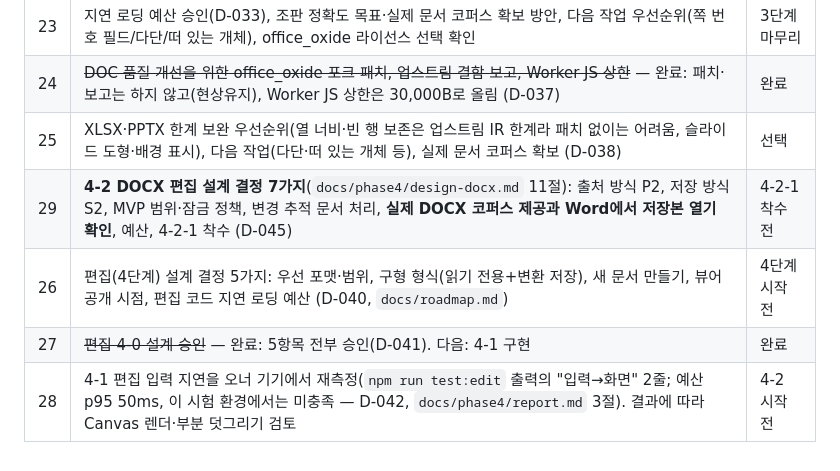
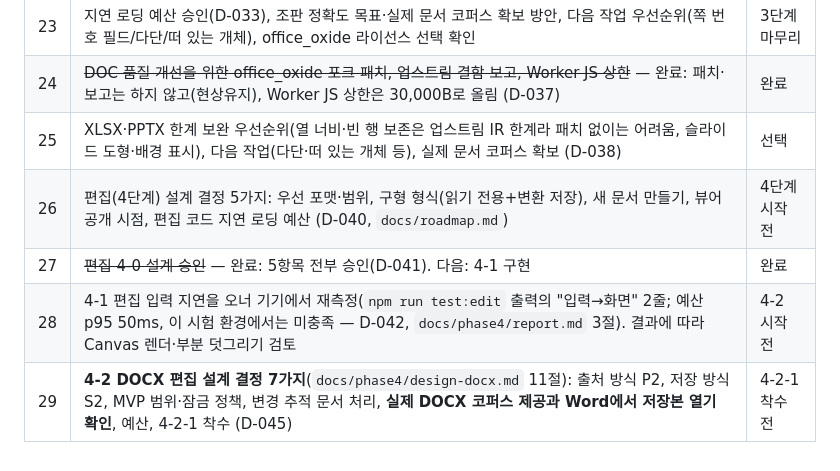
Before and after one commit to ddommummi/sheetfly, a Markdown page: docs/decisions.md, the part around the change. Rendered like a GitHub page.

Commit message:
결정 기록: 오너 요청 29번 위치 정리
Co-Authored-By: Claude Sonnet 5.5 <noreply@anthropic.com>
Claude-Session: https://claude.ai/code/session_01MqcQqFnzT1aHEBLqB23f7H

```diff
--- a/docs/decisions.md
+++ b/docs/decisions.md
@@ -330,7 +330,7 @@
 | 23 | 지연 로딩 예산 승인(D-033), 조판 정확도 목표·실제 문서 코퍼스 확보 방안, 다음 작업 우선순위(쪽 번호 필드/다단/떠 있는 개체), office_oxide 라이선스 선택 확인 | 3단계 마무리 |
 | 24 | ~~DOC 품질 개선을 위한 office_oxide 포크 패치, 업스트림 결함 보고, Worker JS 상한~~ — 완료: 패치·보고는 하지 않고(현상유지), Worker JS 상한은 30,000B로 올림 (D-037) | 완료 |
 | 25 | XLSX·PPTX 한계 보완 우선순위(열 너비·빈 행 보존은 업스트림 IR 한계라 패치 없이는 어려움, 슬라이드 도형·배경 표시), 다음 작업(다단·떠 있는 개체 등), 실제 문서 코퍼스 확보 (D-038) | 선택 |
-| 29 | **4-2 DOCX 편집 설계 결정 7가지**(`docs/phase4/design-docx.md` 11절): 출처 방식 P2, 저장 방식 S2, MVP 범위·잠금 정책, 변경 추적 문서 처리, **실제 DOCX 코퍼스 제공과 Word에서 저장본 열기 확인**, 예산, 4-2-1 착수 (D-045) | 4-2-1 착수 전 |
 | 26 | 편집(4단계) 설계 결정 5가지: 우선 포맷·범위, 구형 형식(읽기 전용+변환 저장), 새 문서 만들기, 뷰어 공개 시점, 편집 코드 지연 로딩 예산 (D-040, `docs/roadmap.md`) | 4단계 시작 전 |
 | 27 | ~~편집 4-0 설계 승인~~ — 완료: 5항목 전부 승인(D-041). 다음: 4-1 구현 | 완료 |
 | 28 | 4-1 편집 입력 지연을 오너 기기에서 재측정(`npm run test:edit` 출력의 "입력→화면" 2줄; 예산 p95 50ms, 이 시험 환경에서는 미충족 — D-042, `docs/phase4/report.md` 3절). 결과에 따라 Canvas 렌더·부분 덧그리기 검토 | 4-2 시작 전 |
+| 29 | **4-2 DOCX 편집 설계 결정 7가지**(`docs/phase4/design-docx.md` 11절): 출처 방식 P2, 저장 방식 S2, MVP 범위·잠금 정책, 변경 추적 문서 처리, **실제 DOCX 코퍼스 제공과 Word에서 저장본 열기 확인**, 예산, 4-2-1 착수 (D-045) | 4-2-1 착수 전 |
```
